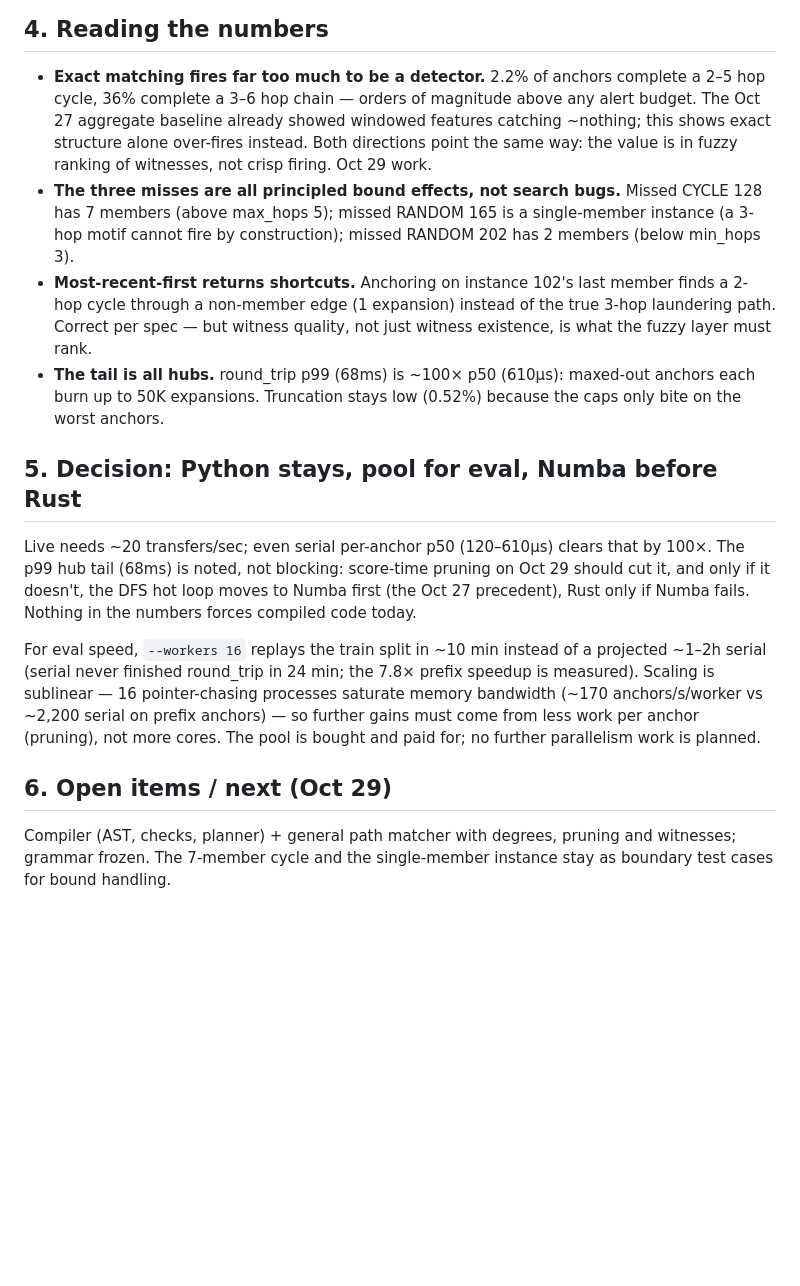
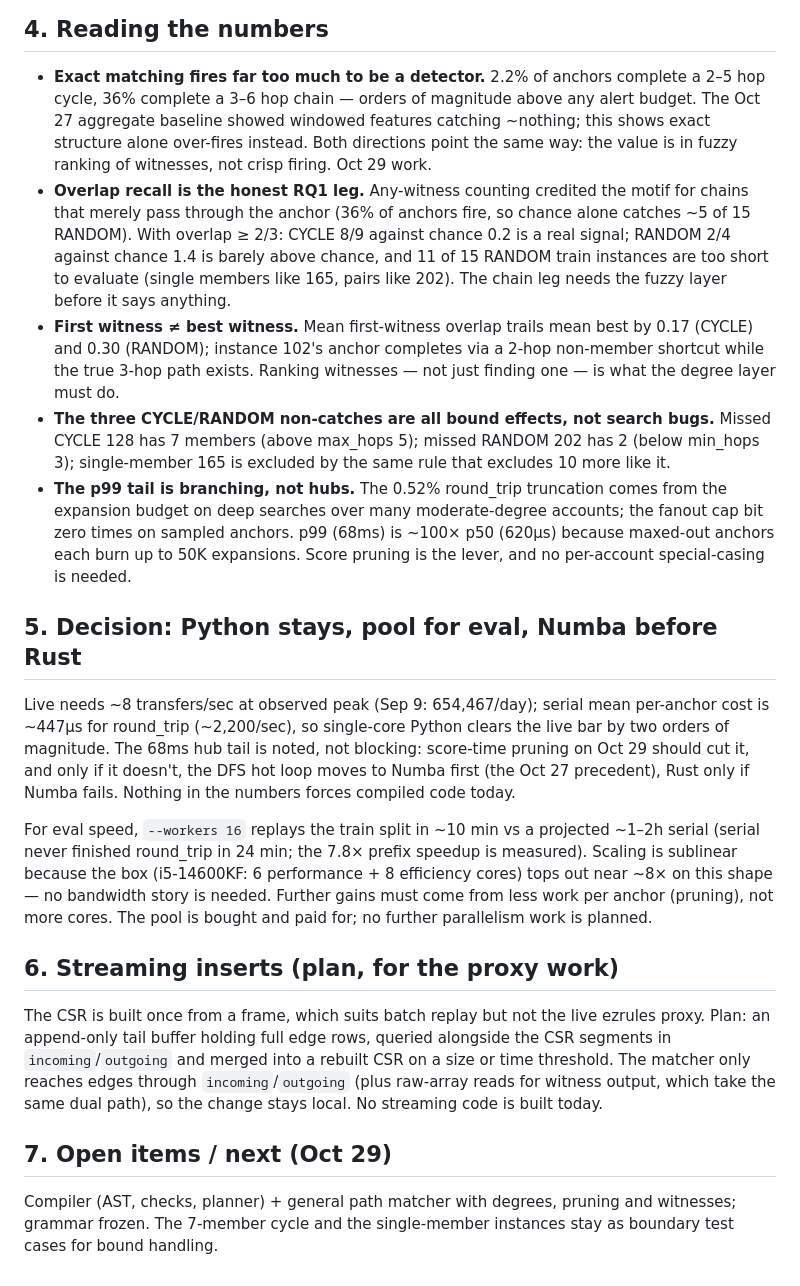
Before and after one commit to sofeikov/motifql, a Markdown page: docs/2026-10-28-graph-matcher.md, the part around one of its changes. GitHub-like rendering; blank space fills up the shorter version.

```diff
--- a/docs/2026-10-28-graph-matcher.md
+++ b/docs/2026-10-28-graph-matcher.md
@@ -55,40 +72,62 @@ sublinear, see §5.
 
 - **Exact matching fires far too much to be a detector.** 2.2% of anchors
   complete a 2–5 hop cycle, 36% complete a 3–6 hop chain — orders of magnitude
-  above any alert budget. The Oct 27 aggregate baseline already showed
-  windowed features catching ~nothing; this shows exact structure alone
-  over-fires instead. Both directions point the same way: the value is in
-  fuzzy ranking of witnesses, not crisp firing. Oct 29 work.
-- **The three misses are all principled bound effects, not search bugs.**
-  Missed CYCLE 128 has 7 members (above max_hops 5); missed RANDOM 165 is a
-  single-member instance (a 3-hop motif cannot fire by construction);
-  missed RANDOM 202 has 2 members (below min_hops 3).
-- **Most-recent-first returns shortcuts.** Anchoring on instance 102's last
-  member finds a 2-hop cycle through a non-member edge (1 expansion) instead
-  of the true 3-hop laundering path. Correct per spec — but witness quality,
-  not just witness existence, is what the fuzzy layer must rank.
-- **The tail is all hubs.** round_trip p99 (68ms) is ~100× p50 (610µs):
-  maxed-out anchors each burn up to 50K expansions. Truncation stays low
-  (0.52%) because the caps only bite on the worst anchors.
+  above any alert budget. The Oct 27 aggregate baseline showed windowed
+  features catching ~nothing; this shows exact structure alone over-fires
+  instead. Both directions point the same way: the value is in fuzzy ranking
+  of witnesses, not crisp firing. Oct 29 work.
+- **Overlap recall is the honest RQ1 leg.** Any-witness counting credited
+  the motif for chains that merely pass through the anchor (36% of anchors
+  fire, so chance alone catches ~5 of 15 RANDOM). With overlap ≥ 2/3: CYCLE
+  8/9 against chance 0.2 is a real signal; RANDOM 2/4 against chance 1.4 is
+  barely above chance, and 11 of 15 RANDOM train instances are too short to
+  evaluate (single members like 165, pairs like 202). The chain leg needs
+  the fuzzy layer before it says anything.
+- **First witness ≠ best witness.** Mean first-witness overlap trails mean
+  best by 0.17 (CYCLE) and 0.30 (RANDOM); instance 102's anchor completes
+  via a 2-hop non-member shortcut while the true 3-hop path exists. Ranking
+  witnesses — not just finding one — is what the degree layer must do.
+- **The three CYCLE/RANDOM non-catches are all bound effects, not search
+  bugs.** Missed CYCLE 128 has 7 members (above max_hops 5); missed RANDOM
+  202 has 2 (below min_hops 3); single-member 165 is excluded by the same
+  rule that excludes 10 more like it.
+- **The p99 tail is branching, not hubs.** The 0.52% round_trip truncation
+  comes from the expansion budget on deep searches over many
+  moderate-degree accounts; the fanout cap bit zero times on sampled
+  anchors. p99 (68ms) is ~100× p50 (620µs) because maxed-out anchors each
+  burn up to 50K expansions. Score pruning is the lever, and no
+  per-account special-casing is needed.
 
 ## 5. Decision: Python stays, pool for eval, Numba before Rust
 
-Live needs ~20 transfers/sec; even serial per-anchor p50 (120–610µs) clears
-that by 100×. The p99 hub tail (68ms) is noted, not blocking: score-time
-pruning on Oct 29 should cut it, and only if it doesn't, the DFS hot loop
-moves to Numba first (the Oct 27 precedent), Rust only if Numba fails.
-Nothing in the numbers forces compiled code today.
+Live needs ~8 transfers/sec at observed peak (Sep 9: 654,467/day); serial
+mean per-anchor cost is ~447µs for round_trip (~2,200/sec), so single-core
+Python clears the live bar by two orders of magnitude. The 68ms hub tail is
+noted, not blocking: score-time pruning on Oct 29 should cut it, and only
+if it doesn't, the DFS hot loop moves to Numba first (the Oct 27
+precedent), Rust only if Numba fails. Nothing in the numbers forces
+compiled code today.
 
-For eval speed, `--workers 16` replays the train split in ~10 min instead of
-a projected ~1–2h serial (serial never finished round_trip in 24 min; the
-7.8× prefix speedup is measured). Scaling is sublinear — 16
-pointer-chasing processes saturate memory bandwidth (~170 anchors/s/worker
-vs ~2,200 serial on prefix anchors) — so further gains must come from less
-work per anchor (pruning), not more cores. The pool is bought and paid for;
-no further parallelism work is planned.
+For eval speed, `--workers 16` replays the train split in ~10 min vs a
+projected ~1–2h serial (serial never finished round_trip in 24 min; the
+7.8× prefix speedup is measured). Scaling is sublinear because the box
+(i5-14600KF: 6 performance + 8 efficiency cores) tops out near ~8× on
+this shape — no bandwidth story is needed. Further gains must come from
+less work per anchor (pruning), not more cores. The pool is bought and
+paid for; no further parallelism work is planned.
 
-## 6. Open items / next (Oct 29)
+## 6. Streaming inserts (plan, for the proxy work)
+
+The CSR is built once from a frame, which suits batch replay but not the
+live ezrules proxy. Plan: an append-only tail buffer holding full edge rows,
+queried alongside the CSR segments in `incoming`/`outgoing` and merged
+into a rebuilt CSR on a size or time threshold. The matcher only reaches
+edges through `incoming`/`outgoing` (plus raw-array reads for witness
+output, which take the same dual path), so the change stays local. No
+streaming code is built today.
+
+## 7. Open items / next (Oct 29)
 
 Compiler (AST, checks, planner) + general path matcher with degrees,
 pruning and witnesses; grammar frozen. The 7-member cycle and the
-single-member instance stay as boundary test cases for bound handling.
+single-member instances stay as boundary test cases for bound handling.
```
Also changed, not shown: other parts of docs/2026-10-28-graph-matcher.md (+45 -28 lines).
